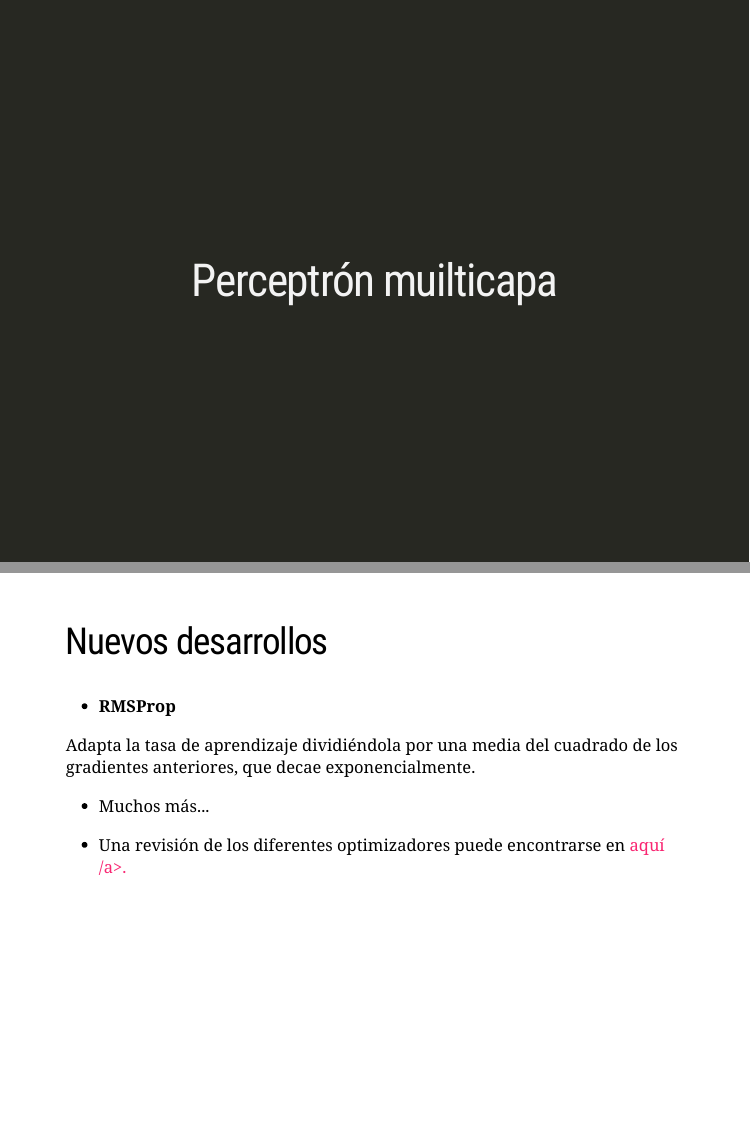
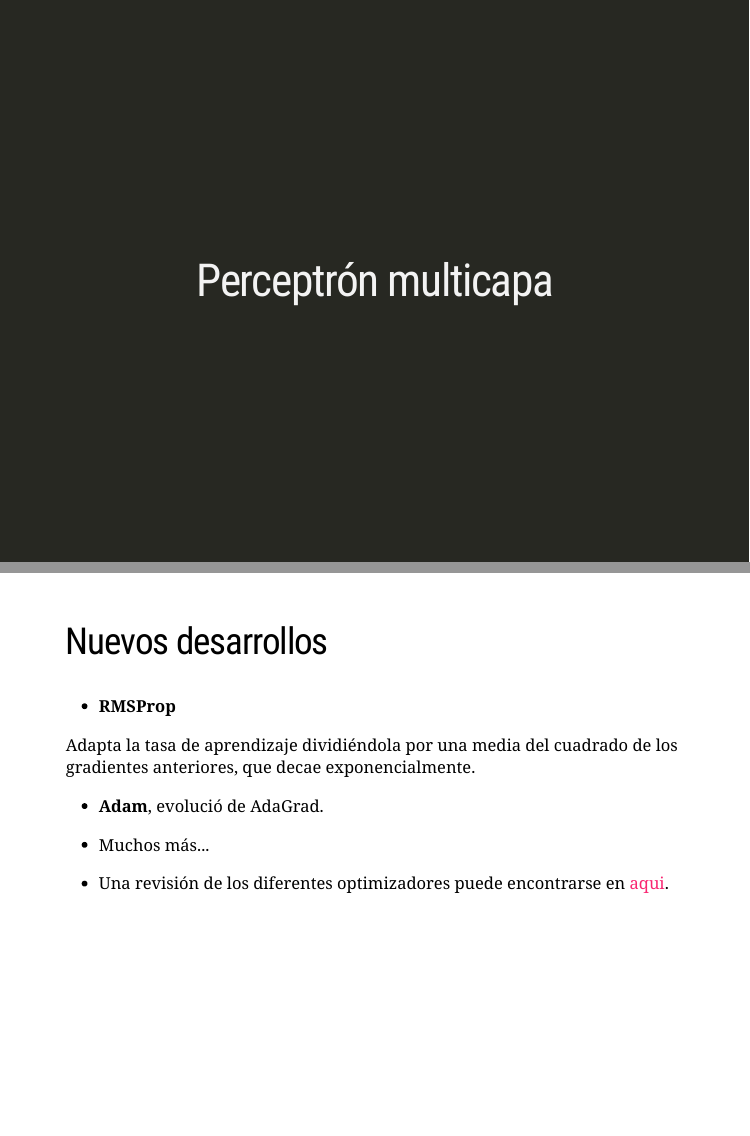
Before and after one commit to albertotb/curso-ml-R, an R Markdown document (Rmd/12-nn/12-nn.Rmd): pages 22 and 42 of 56, joined at a grey line. The pictures show the slides in the output file Rmd/12-nn/12-nn.html that the author committed with the source; the slides are laid out offline by our stand-in for remark.js, each with all of its steps uncovered, in fonts that may differ from those the slides ask for, and without slide numbers, shadows or browser add-ons.

Commit message:
fix typos

```diff
--- a/Rmd/12-nn/12-nn.Rmd
+++ b/Rmd/12-nn/12-nn.Rmd
@@ -310,7 +310,7 @@ model %>% evaluate(X_test)
 ---
 
 class: middle, center, inverse
-# Perceptrón muilticapa
+# Perceptrón multicapa
 
 ---
 
@@ -621,9 +621,12 @@ donde $G^t_{j,j} = \sum_{t'=0}^t (\nabla_w f_i(w^t)_j)^2$ (la suma de los gradie
 
 Adapta la tasa de aprendizaje dividiéndola por una media del cuadrado de los gradientes anteriores, que decae exponencialmente.
 
+* **Adam**, evolució de AdaGrad.
+
 * Muchos más...
 
-* Una revisión de los diferentes optimizadores puede encontrarse en <a href="http://ruder.io/optimizing-gradient-descent/index.html#rmsprop"> aquí /a>.
+* Una revisión de los diferentes optimizadores puede encontrarse en
+[aqui](http://ruder.io/optimizing-gradient-descent/index.html#rmsprop).
 
 ---
 class: middle, center, inverse
```
Also changed, not shown: Rmd/12-nn/12-nn.html.
